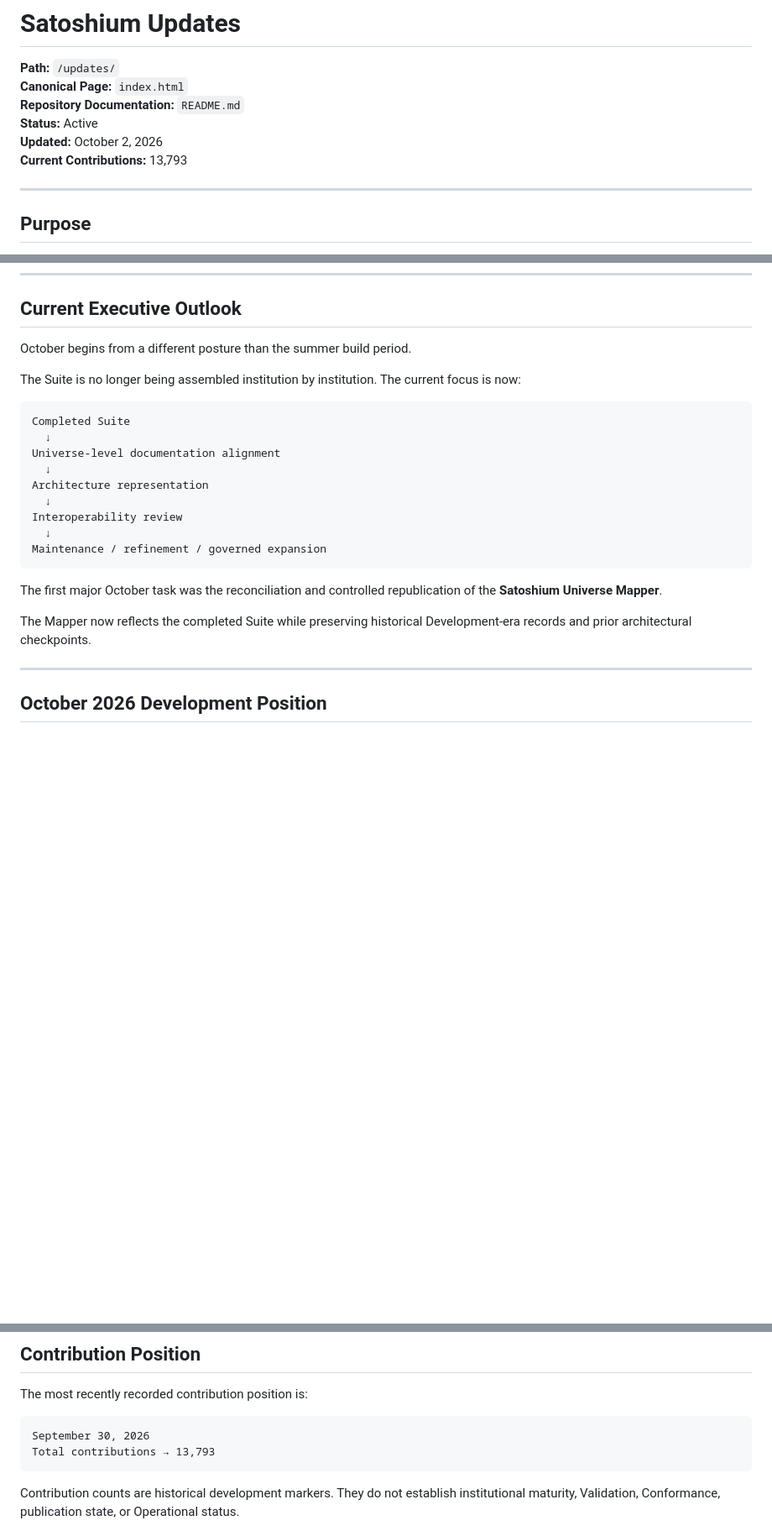
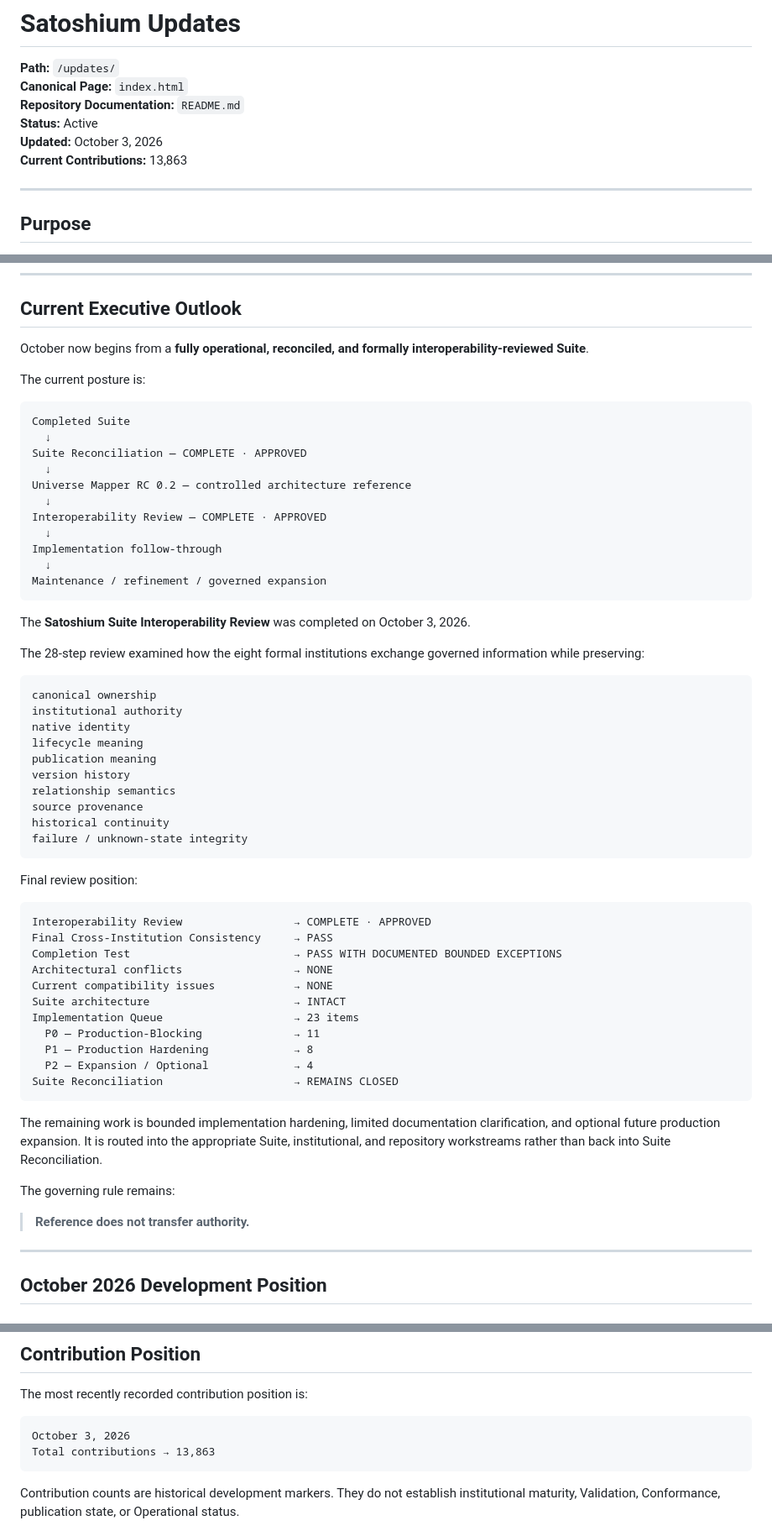
Before and after one commit to SatoshiumAI/satoshium-ai, a Markdown page: updates/README.md, 3 parts joined by grey strips. Shown at 84% size. Drawn GitHub-style; blank space fills up the shorter version.

````diff
--- a/updates/README.md
+++ b/updates/README.md
@@ -4,8 +4,8 @@
 **Canonical Page:** `index.html`
 **Repository Documentation:** `README.md`
 **Status:** Active
-**Updated:** October 2, 2026
-**Current Contributions:** 13,793
+**Updated:** October 3, 2026
+**Current Contributions:** 13,863
 
 ---
 
@@ -66,25 +66,62 @@ No known material Suite-level contradiction remains silently unresolved.
 
 ## Current Executive Outlook
 
-October begins from a different posture than the summer build period.
+October now begins from a **fully operational, reconciled, and formally interoperability-reviewed Suite**.
 
-The Suite is no longer being assembled institution by institution. The current focus is now:
+The current posture is:
 
 ```text
 Completed Suite
   ↓
-Universe-level documentation alignment
+Suite Reconciliation — COMPLETE · APPROVED
   ↓
-Architecture representation
+Universe Mapper RC 0.2 — controlled architecture reference
   ↓
-Interoperability review
+Interoperability Review — COMPLETE · APPROVED
+  ↓
+Implementation follow-through
   ↓
 Maintenance / refinement / governed expansion
 ```
 
-The first major October task was the reconciliation and controlled republication of the **Satoshium Universe Mapper**.
+The **Satoshium Suite Interoperability Review** was completed on October 3, 2026.
 
-The Mapper now reflects the completed Suite while preserving historical Development-era records and prior architectural checkpoints.
+The 28-step review examined how the eight formal institutions exchange governed information while preserving:
+
+```text
+canonical ownership
+institutional authority
+native identity
+lifecycle meaning
+publication meaning
+version history
+relationship semantics
+source provenance
+historical continuity
+failure / unknown-state integrity
+```
+
+Final review position:
+
+```text
+Interoperability Review                 → COMPLETE · APPROVED
+Final Cross-Institution Consistency     → PASS
+Completion Test                         → PASS WITH DOCUMENTED BOUNDED EXCEPTIONS
+Architectural conflicts                 → NONE
+Current compatibility issues            → NONE
+Suite architecture                      → INTACT
+Implementation Queue                    → 23 items
+  P0 — Production-Blocking              → 11
+  P1 — Production Hardening             → 8
+  P2 — Expansion / Optional             → 4
+Suite Reconciliation                    → REMAINS CLOSED
+```
+
+The remaining work is bounded implementation hardening, limited documentation clarification, and optional future production expansion. It is routed into the appropriate Suite, institutional, and repository workstreams rather than back into Suite Reconciliation.
+
+The governing rule remains:
+
+> **Reference does not transfer authority.**
 
 ---
 
@@ -427,8 +535,8 @@ The Updates page may include concise dated daily-activity summaries when a short
 The most recently recorded contribution position is:
 
 ```text
-September 30, 2026
-Total contributions → 13,793
+October 3, 2026
+Total contributions → 13,863
 ```
 
 Contribution counts are historical development markers. They do not establish institutional maturity, Validation, Conformance, publication state, or Operational status.
````
Also changed, not shown: other parts of updates/README.md (+71 -0 lines).
